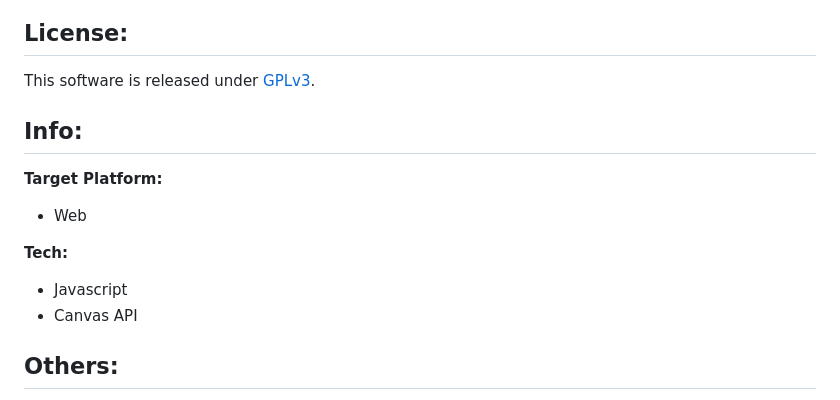
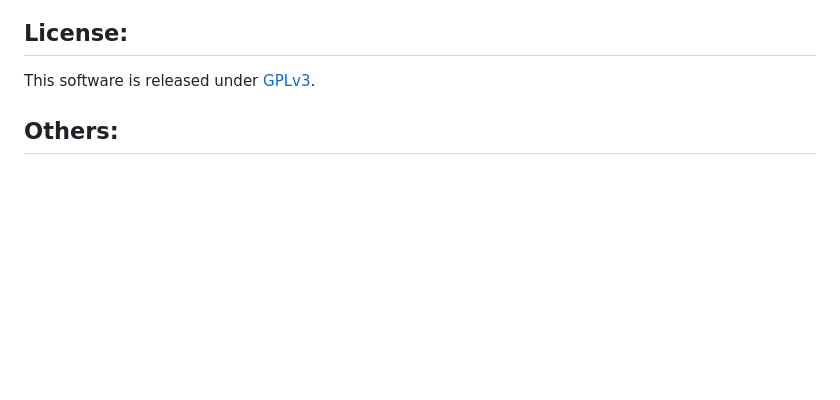
Before and after one commit to mateusdigital/demo-doom-fire, a Markdown page: README.md, the part around the change printed below. Rendered like a GitHub page; blank space fills up the shorter version.

Commit message:
@remove Info part of the readme.md

```diff
--- a/README.md
+++ b/README.md
@@ -76,17 +78,6 @@
 This software is released under [GPLv3](https://www.gnu.org/licenses/gpl-3.0.en.html).
 
 
-
-<!-- ----------------------------------------------------------------------- -->
-## Info:
-
-**Target Platform:**
-- Web
-
-**Tech:**
-- Javascript
-- Canvas API
-
 <!-- ----------------------------------------------------------------------- -->
 ## Others:
 
```
Also changed, not shown: other parts of README.md (+3 -1 lines).
